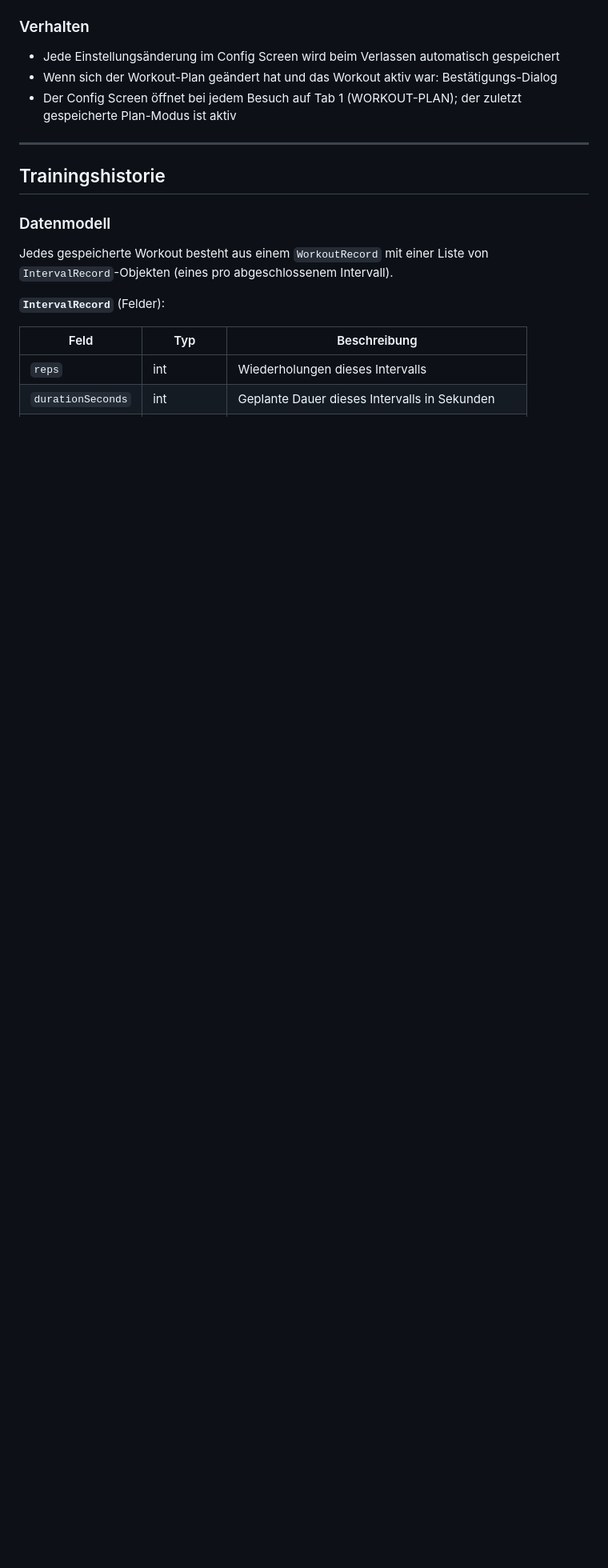
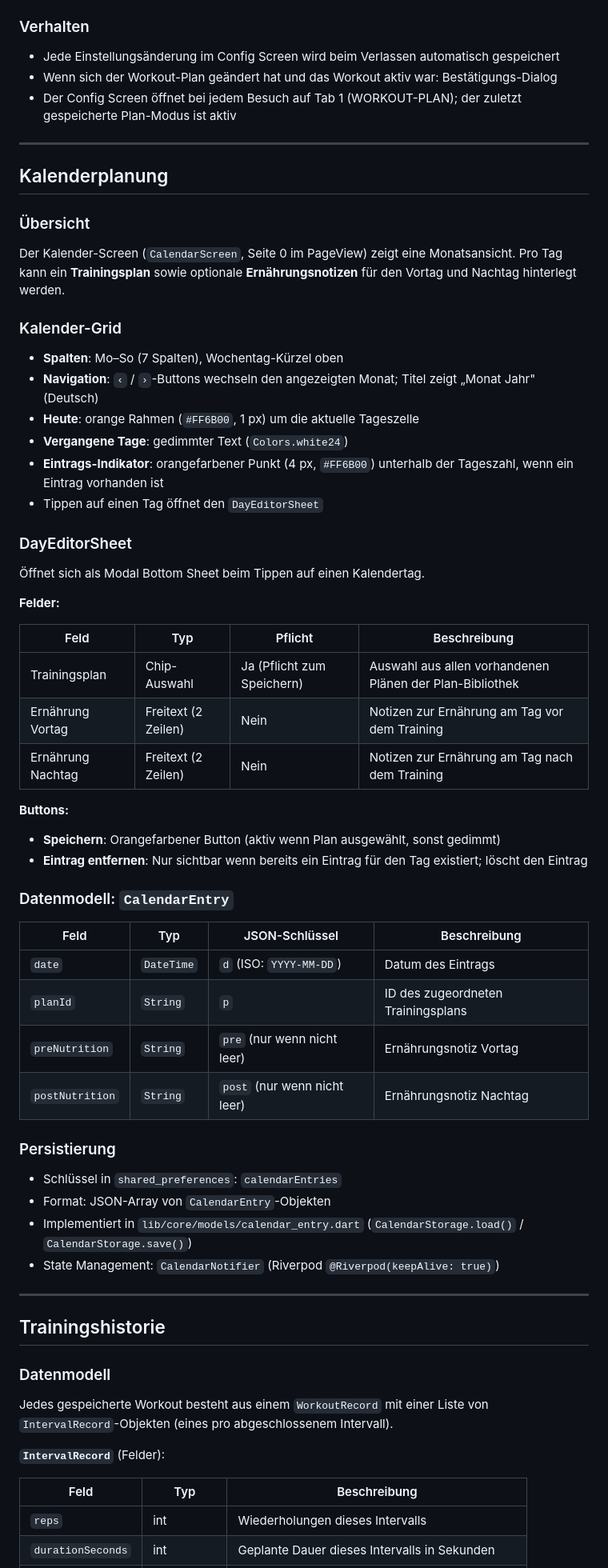
Before and after one commit to TobiasSteffen/emom_app, a Markdown page: docs/emom_app_spezifikation.md, the part around one of its changes. Shown at 80% size. Drawn GitHub-style; blank space fills up the shorter version.

Commit message:
docs: add calendar section, fix navigation to 3-page PageView

```diff
--- a/docs/emom_app_spezifikation.md
+++ b/docs/emom_app_spezifikation.md
@@ -475,6 +497,55 @@ Folgende Felder werden über `shared_preferences` gespeichert und beim App-Start
 
 ---
 
+## Kalenderplanung
+
+### Übersicht
+
+Der Kalender-Screen (`CalendarScreen`, Seite 0 im PageView) zeigt eine Monatsansicht. Pro Tag kann ein **Trainingsplan** sowie optionale **Ernährungsnotizen** für den Vortag und Nachtag hinterlegt werden.
+
+### Kalender-Grid
+
+- **Spalten**: Mo–So (7 Spalten), Wochentag-Kürzel oben
+- **Navigation**: `‹` / `›`-Buttons wechseln den angezeigten Monat; Titel zeigt „Monat Jahr" (Deutsch)
+- **Heute**: orange Rahmen (`#FF6B00`, 1 px) um die aktuelle Tageszelle
+- **Vergangene Tage**: gedimmter Text (`Colors.white24`)
+- **Eintrags-Indikator**: orangefarbener Punkt (4 px, `#FF6B00`) unterhalb der Tageszahl, wenn ein Eintrag vorhanden ist
+- Tippen auf einen Tag öffnet den `DayEditorSheet`
+
+### DayEditorSheet
+
+Öffnet sich als Modal Bottom Sheet beim Tippen auf einen Kalendertag.
+
+**Felder:**
+
+| Feld | Typ | Pflicht | Beschreibung |
+|---|---|---|---|
+| Trainingsplan | Chip-Auswahl | Ja (Pflicht zum Speichern) | Auswahl aus allen vorhandenen Plänen der Plan-Bibliothek |
+| Ernährung Vortag | Freitext (2 Zeilen) | Nein | Notizen zur Ernährung am Tag vor dem Training |
+| Ernährung Nachtag | Freitext (2 Zeilen) | Nein | Notizen zur Ernährung am Tag nach dem Training |
+
+**Buttons:**
+- **Speichern**: Orangefarbener Button (aktiv wenn Plan ausgewählt, sonst gedimmt)
+- **Eintrag entfernen**: Nur sichtbar wenn bereits ein Eintrag für den Tag existiert; löscht den Eintrag
+
+### Datenmodell: `CalendarEntry`
+
+| Feld | Typ | JSON-Schlüssel | Beschreibung |
+|---|---|---|---|
+| `date` | `DateTime` | `d` (ISO: `YYYY-MM-DD`) | Datum des Eintrags |
+| `planId` | `String` | `p` | ID des zugeordneten Trainingsplans |
+| `preNutrition` | `String` | `pre` (nur wenn nicht leer) | Ernährungsnotiz Vortag |
+| `postNutrition` | `String` | `post` (nur wenn nicht leer) | Ernährungsnotiz Nachtag |
+
+### Persistierung
+
+- Schlüssel in `shared_preferences`: `calendarEntries`
+- Format: JSON-Array von `CalendarEntry`-Objekten
+- Implementiert in `lib/core/models/calendar_entry.dart` (`CalendarStorage.load()` / `CalendarStorage.save()`)
+- State Management: `CalendarNotifier` (Riverpod `@Riverpod(keepAlive: true)`)
+
+---
+
 ## Trainingshistorie
 
 ### Datenmodell
```
Also changed, not shown: other parts of docs/emom_app_spezifikation.md (+30 -8 lines).
